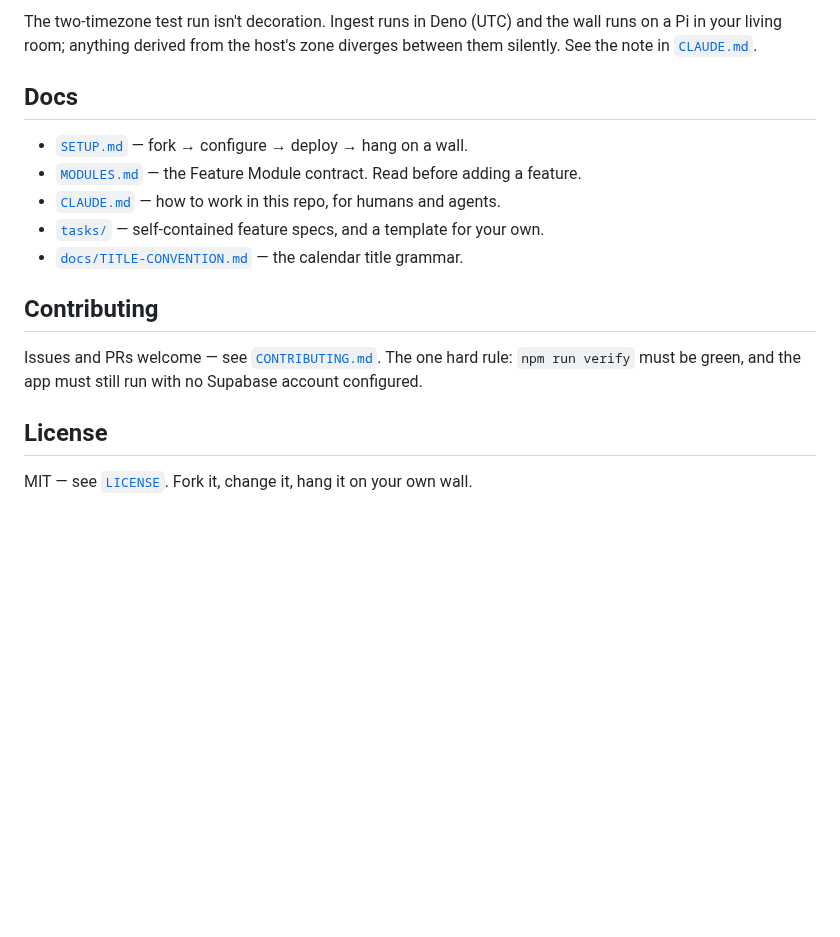
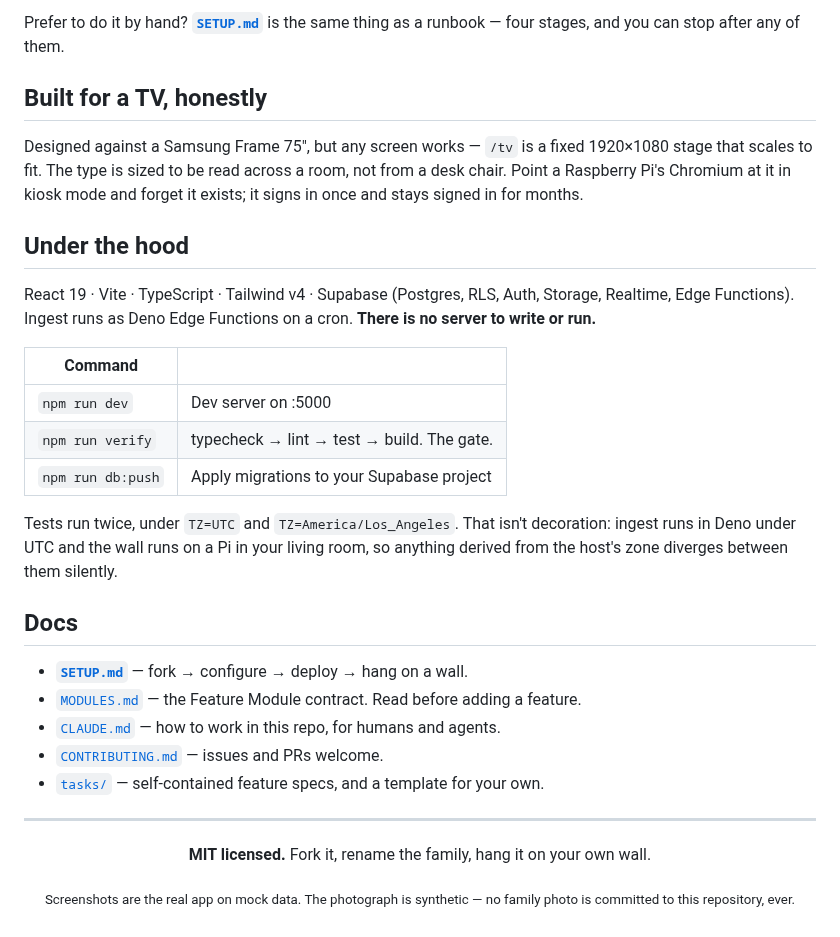
Before and after one commit to jigripokri/mantel-wall, a Markdown page: README.md, the part around one of its changes. Rendered like a GitHub page; blank space fills up the shorter version.

```diff
--- a/README.md
+++ b/README.md
@@ -66,23 +123,46 @@ about the app is Vercel-specific beyond one rewrite rule.
 
-The two-timezone test run isn't decoration. Ingest runs in Deno (UTC) and the
-wall runs on a Pi in your living room; anything derived from the host's zone
-diverges between them silently. See the note in
-[`CLAUDE.md`](CLAUDE.md#gotchas).
+Prefer to do it by hand? **[`SETUP.md`](SETUP.md)** is the same thing as a runbook —
+four stages, and you can stop after any of them.
+
+## Built for a TV, honestly
+
+Designed against a Samsung Frame 75", but any screen works — `/tv` is a fixed
+1920×1080 stage that scales to fit. The type is sized to be read across a room,
+not from a desk chair. Point a Raspberry Pi's Chromium at it in kiosk mode and
+forget it exists; it signs in once and stays signed in for months.
+
+## Under the hood
+
+React 19 · Vite · TypeScript · Tailwind v4 · Supabase (Postgres, RLS, Auth,
+Storage, Realtime, Edge Functions). Ingest runs as Deno Edge Functions on a cron.
+**There is no server to write or run.**
+
+| Command | |
+| --- | --- |
+| `npm run dev` | Dev server on :5000 |
+| `npm run verify` | typecheck → lint → test → build. The gate. |
+| `npm run db:push` | Apply migrations to your Supabase project |
+
+Tests run twice, under `TZ=UTC` and `TZ=America/Los_Angeles`. That isn't
+decoration: ingest runs in Deno under UTC and the wall runs on a Pi in your
+living room, so anything derived from the host's zone diverges between them
+silently.
 
 ## Docs
 
-- [`SETUP.md`](SETUP.md) — fork → configure → deploy → hang on a wall.
+- **[`SETUP.md`](SETUP.md)** — fork → configure → deploy → hang on a wall.
 - [`MODULES.md`](MODULES.md) — the Feature Module contract. Read before adding a feature.
 - [`CLAUDE.md`](CLAUDE.md) — how to work in this repo, for humans and agents.
+- [`CONTRIBUTING.md`](CONTRIBUTING.md) — issues and PRs welcome.
 - [`tasks/`](tasks/) — self-contained feature specs, and a template for your own.
-- [`docs/TITLE-CONVENTION.md`](docs/TITLE-CONVENTION.md) — the calendar title grammar.
 
-## Contributing
+---
 
-Issues and PRs welcome — see [`CONTRIBUTING.md`](CONTRIBUTING.md). The one hard
-rule: `npm run verify` must be green, and the app must still run with no Supabase
-account configured.
+<div align="center">
 
-## License
+**MIT licensed.** Fork it, rename the family, hang it on your own wall.
 
-MIT — see [`LICENSE`](LICENSE). Fork it, change it, hang it on your own wall.
+<sub>Screenshots are the real app on mock data. The photograph is synthetic —
+no family photo is committed to this repository, ever.</sub>
+
+</div>
```
Also changed, not shown: other parts of README.md (+101 -44 lines), docs/screenshots/phone.png (added), docs/screenshots/wall-celebration.jpg (added), docs/screenshots/wall-oat-moss.jpg (added), docs/screenshots/wall-side-veil.jpg (added).
